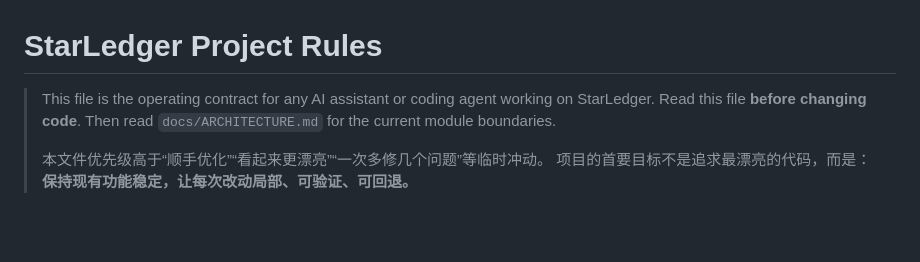
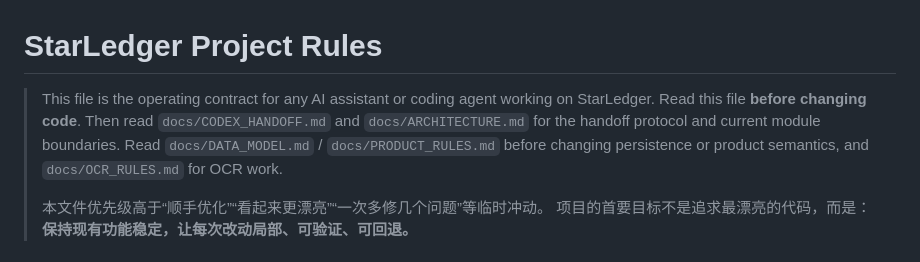
Before and after one commit to No3456bite/starledger-web, a Markdown page: AGENTS.md, the part around the change. Rendered like a GitHub page; blank space fills up the shorter version.

Commit message:
docs: route agents through Codex handoff docs

```diff
--- a/AGENTS.md
+++ b/AGENTS.md
@@ -1,7 +1,7 @@
 # StarLedger Project Rules
 
 > This file is the operating contract for any AI assistant or coding agent working on StarLedger.
-> Read this file **before changing code**. Then read `docs/ARCHITECTURE.md` for the current module boundaries.
+> Read this file **before changing code**. Then read `docs/CODEX_HANDOFF.md` and `docs/ARCHITECTURE.md` for the handoff protocol and current module boundaries. Read `docs/DATA_MODEL.md` / `docs/PRODUCT_RULES.md` before changing persistence or product semantics, and `docs/OCR_RULES.md` for OCR work.
 >
 > 本文件优先级高于“顺手优化”“看起来更漂亮”“一次多修几个问题”等临时冲动。
 > 项目的首要目标不是追求最漂亮的代码，而是：**保持现有功能稳定，让每次改动局部、可验证、可回退。**
```
